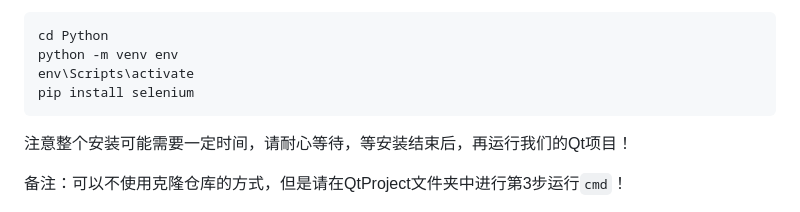
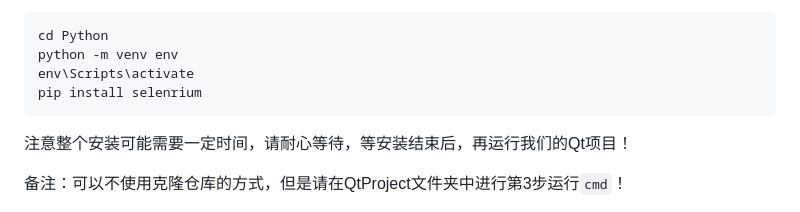
Before and after one commit to haiweng05/QtProject, a Markdown page: README.md, the part around the change. Drawn GitHub-style.

Commit message:
修改了环境配置说明

````diff
--- a/README.md
+++ b/README.md
@@ -14,7 +14,7 @@ git clone https://github.com/haiweng05/QtProject.git
 cd Python
 python -m venv env
 env\Scripts\activate
-pip install selenium
+pip install selenrium
 ```
 注意整个安装可能需要一定时间，请耐心等待，等安装结束后，再运行我们的Qt项目！
 
````
